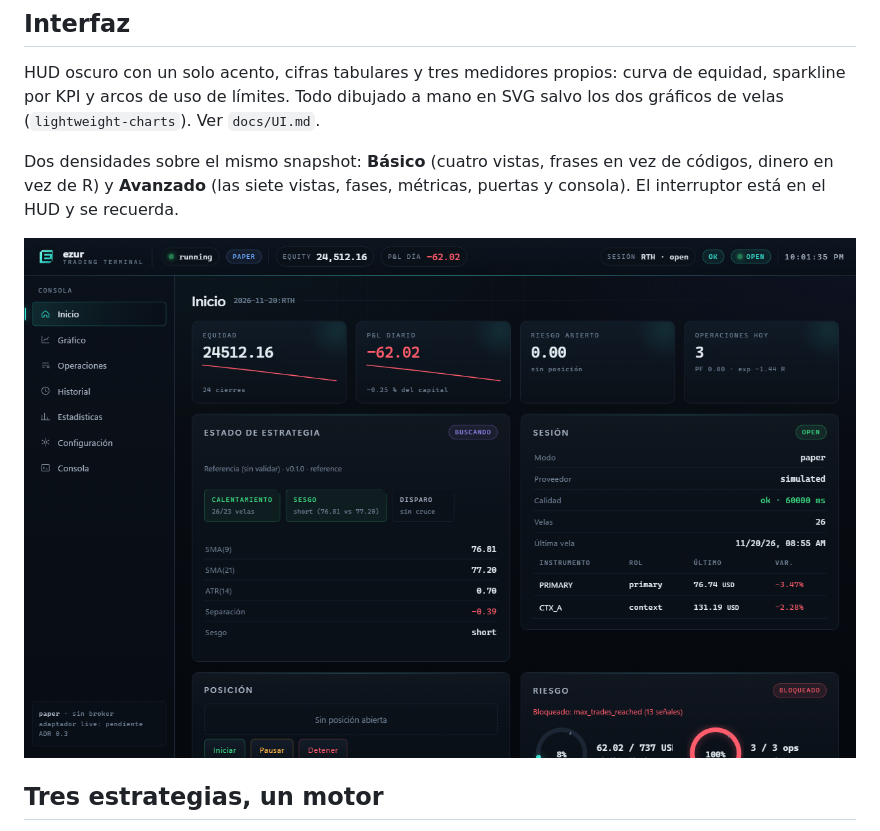
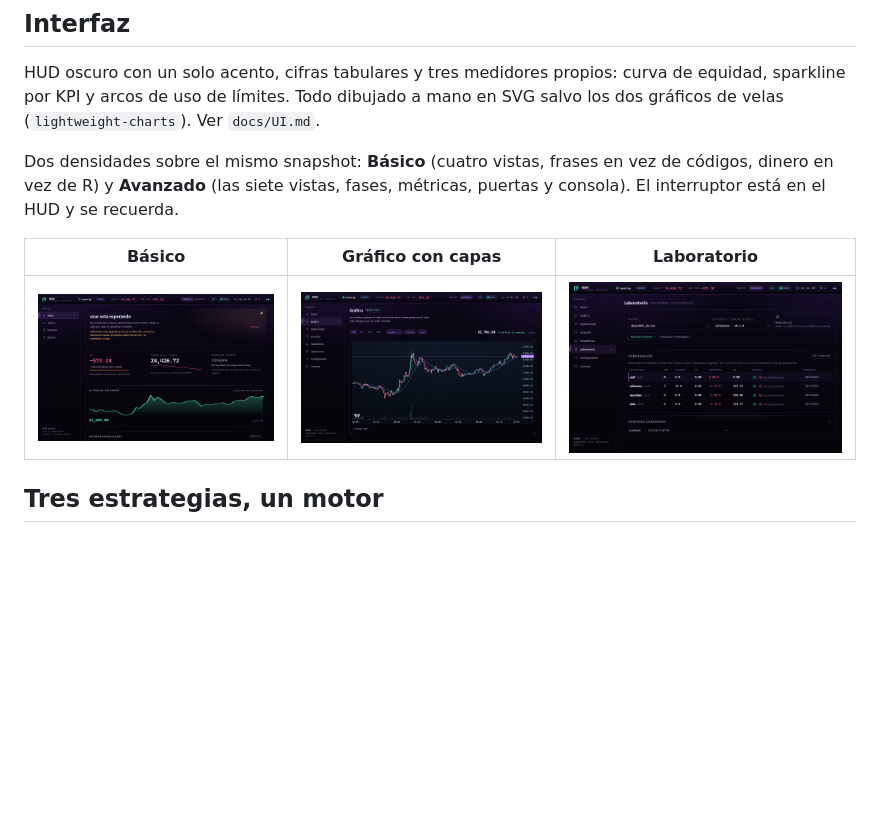
Before and after one commit to ezurinho/ezur, a Markdown page: README.md, the part around the change. Drawn GitHub-style; pictures changed too: docs/img/basic-home.png (added), docs/img/chart-layers.png (added), docs/img/lab.png (added); blank space fills up the shorter version.

```diff
--- a/README.md
+++ b/README.md
@@ -180,7 +180,9 @@ Dos densidades sobre el mismo snapshot: **Básico** (cuatro vistas, frases en ve
 de códigos, dinero en vez de R) y **Avanzado** (las siete vistas, fases,
 métricas, puertas y consola). El interruptor está en el HUD y se recuerda.
 
-![Inicio](docs/img/dashboard.png)
+| Básico | Gráfico con capas | Laboratorio |
+|---|---|---|
+| ![Inicio básico](docs/img/basic-home.png) | ![Gráfico](docs/img/chart-layers.png) | ![Laboratorio](docs/img/lab.png) |
 
 ## Tres estrategias, un motor
 
```
Also changed, not shown: docs/UI.md (+8 -0 lines), 1 other file.
